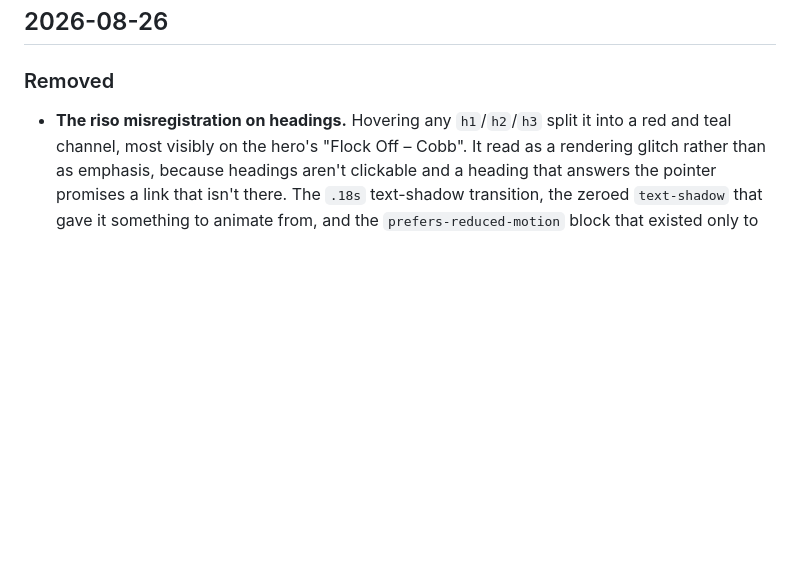
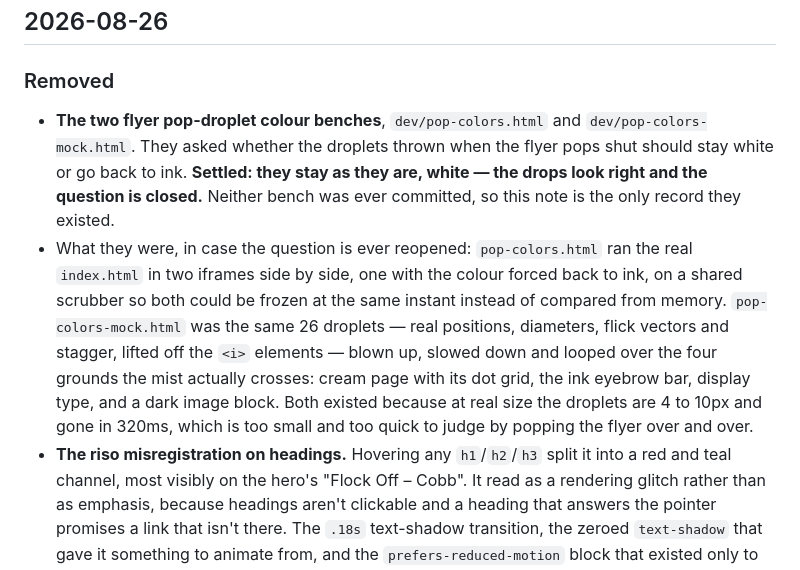
Before and after one commit to CoolpantsMcBadass/flock-off-cobb, a Markdown page: CHANGELOG.md, the part around the change. Drawn GitHub-style; blank space fills up the shorter version.

Commit message:
Record the droplet colour decision and drop its benches
The flyer's pop droplets stay white. dev/pop-colors.html and
dev/pop-colors-mock.html were built to answer that and are deleted now that it is
answered. Neither was ever committed, so the changelog entry is the only record
they existed, and it says what each one did in case the question comes back.

Nothing on the site changes. index.html is untouched.

Co-Authored-By: Claude Opus 5 <noreply@anthropic.com>

```diff
--- a/CHANGELOG.md
+++ b/CHANGELOG.md
@@ -6,6 +6,8 @@ the long-form reasoning behind older entries is in git history.
 ## 2026-08-26
 
 ### Removed
+- **The two flyer pop-droplet colour benches**, `dev/pop-colors.html` and `dev/pop-colors-mock.html`. They asked whether the droplets thrown when the flyer pops shut should stay white or go back to ink. **Settled: they stay as they are, white — the drops look right and the question is closed.** Neither bench was ever committed, so this note is the only record they existed.
+- What they were, in case the question is ever reopened: `pop-colors.html` ran the real `index.html` in two iframes side by side, one with the colour forced back to ink, on a shared scrubber so both could be frozen at the same instant instead of compared from memory. `pop-colors-mock.html` was the same 26 droplets — real positions, diameters, flick vectors and stagger, lifted off the `<i>` elements — blown up, slowed down and looped over the four grounds the mist actually crosses: cream page with its dot grid, the ink eyebrow bar, display type, and a dark image block. Both existed because at real size the droplets are 4 to 10px and gone in 320ms, which is too small and too quick to judge by popping the flyer over and over.
 - **The riso misregistration on headings.** Hovering any `h1`/`h2`/`h3` split it into a red and teal channel, most visibly on the hero's "Flock Off – Cobb". It read as a rendering glitch rather than as emphasis, because headings aren't clickable and a heading that answers the pointer promises a link that isn't there. The `.18s` text-shadow transition, the zeroed `text-shadow` that gave it something to animate from, and the `prefers-reduced-motion` block that existed only to cancel that transition all went with it.
 
 ## 2026-08-25
```
